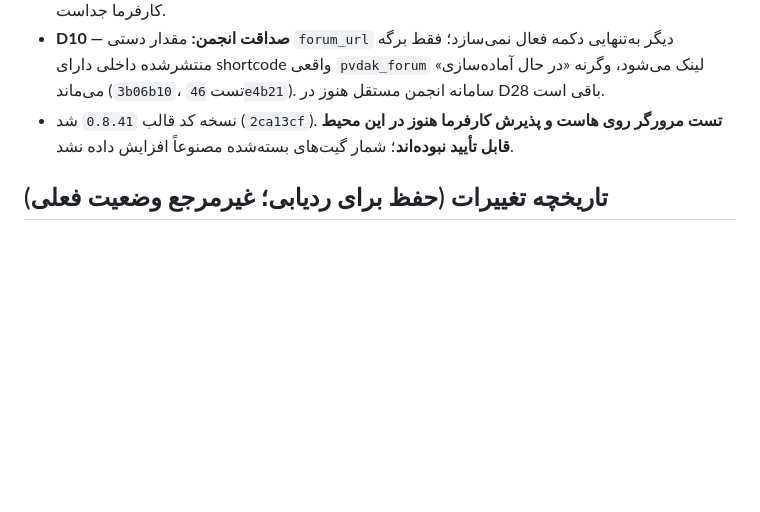
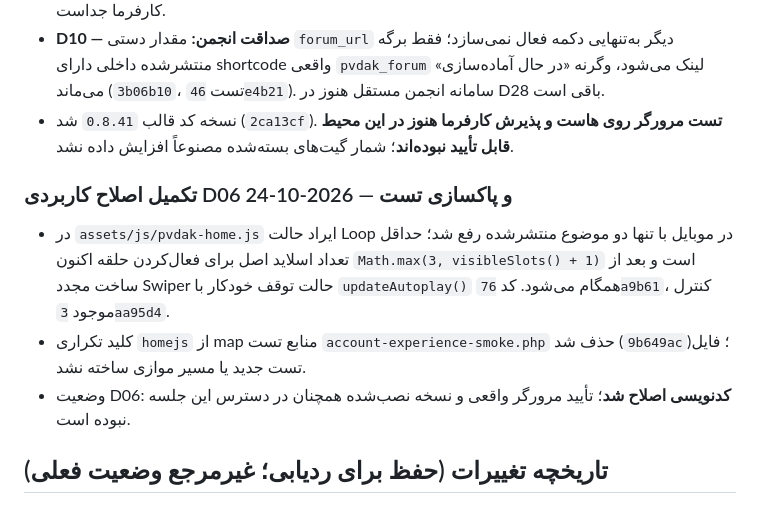
Before and after one commit to hhhhesam1376-byte/pvdakcom, a Markdown page: docs/PROJECT_LOG.md, the part around the change. Drawn GitHub-style; blank space fills up the shorter version.

Commit message:
log(D06): document narrow Swiper loop fix, test-map cleanup and remaining live browser gate

```diff
--- a/docs/PROJECT_LOG.md
+++ b/docs/PROJECT_LOG.md
@@ -151,6 +151,11 @@
 - **D08 — صداقت گزارش FAQ:** `pvdak_home_faq_pages(true)` اکنون فهرست خام برگه‌های منتشرشده را برای حسابرسی مدیریت برمی‌گرداند، در حالی که صفحه عمومی همچنان فقط پاسخ‌های غیرخالی را نمایش می‌دهد. خطای موفقیتِ کاذب شمارش پاسخ‌ها در `pvdak-home-readiness.php` رفع شد. کد: `8e3159c`, `89b6c16`؛ تست ایستای موجود و fixture سه‌برگه‌ای: `ebf83ed`, `706171d`. تأیید متن واقعی کارفرما جداست.
 - **D10 — صداقت انجمن:** مقدار دستی `forum_url` دیگر به‌تنهایی دکمه فعال نمی‌سازد؛ فقط برگه منتشرشده داخلی دارای shortcode واقعی `pvdak_forum` لینک می‌شود، وگرنه «در حال آماده‌سازی» می‌ماند (`3b06b10`، تست `46e4b21`). سامانه انجمن مستقل هنوز در D28 باقی است.
 - نسخه کد قالب `0.8.41` شد (`2ca13cf`). **تست مرورگر روی هاست و پذیرش کارفرما هنوز در این محیط قابل تأیید نبوده‌اند**؛ شمار گیت‌های بسته‌شده مصنوعاً افزایش داده نشد.
+
+### تکمیل اصلاح کاربردی D06 و پاکسازی تست — 2026-10-24
+- در `assets/js/pvdak-home.js` ایراد حالت Loop در موبایل با تنها دو موضوع منتشرشده رفع شد؛ حداقل تعداد اسلاید اصل برای فعال‌کردن حلقه اکنون `Math.max(3, visibleSlots() + 1)` است و بعد از ساخت مجدد Swiper حالت توقف خودکار با `updateAutoplay()` همگام می‌شود. کد `76a9b61`، کنترل موجود `3aa95d4`.
+- کلید تکراری `homejs` از map منابع تست `account-experience-smoke.php` حذف شد (`9b649ac`)؛ فایل تست جدید یا مسیر موازی ساخته نشد.
+- وضعیت D06: **کدنویسی اصلاح شد**؛ تأیید مرورگر واقعی و نسخه نصب‌شده همچنان در دسترس این جلسه نبوده است.
 
 ## تاریخچه تغییرات (حفظ برای ردیابی؛ غیرمرجع وضعیت فعلی)
 
```
